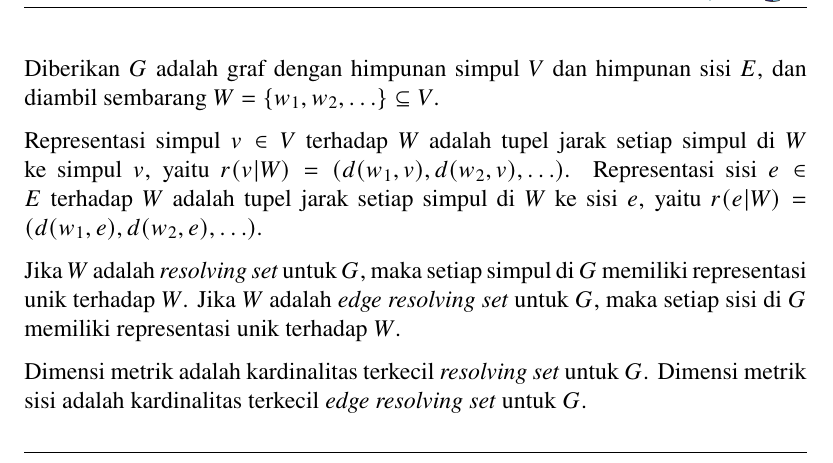
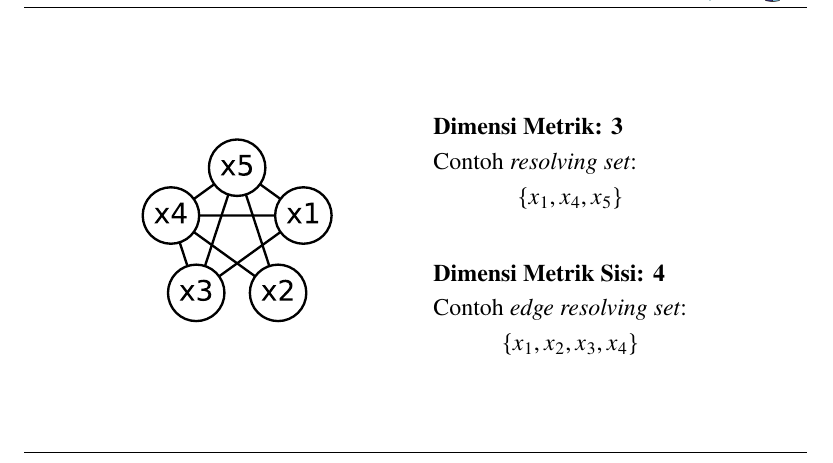
Before and after one commit to wijayarakhmat98/tugas-akhir, a LaTeX document (presentation.tex): part of page 5 of 52, cut at the place of the change. Compiled offline with pdfLaTeX.

Commit message:
Update metric dimension slide

```diff
--- a/presentation.tex
+++ b/presentation.tex
@@ -118,15 +118,23 @@
 }{}{}
 
 \slide{Dimensi Metrik}{
-	\justifying
+	\begin{minipage}{.35\linewidth}
+		\includegraphics[width=40mm]{img/8ec60eeeaa549478379fc4cb6b42df17c5ca8b364e4e642efbba0ac2db0b6e94.pdf}
+	\end{minipage}
+	\hspace{1em}
+	\begin{minipage}{.35\linewidth}
+		\textbf{Dimensi Metrik: 3}
+		\vspace{.25em} \\
+		Contoh \foreign{resolving set}:
+		\vspace{-.75em} \[ \{x_1, x_4, x_5\} \]
 
-	Diberikan \(G\) adalah graf dengan himpunan simpul \(V\) dan himpunan sisi \(E\), dan diambil sembarang \(W = \{w_1, w_2, \ldots\} \subseteq V\).
+		\vspace{1em}
 
-	Representasi simpul \(v \in V\) terhadap \(W\) adalah tupel jarak setiap simpul di \(W\) ke simpul \(v\), yaitu \( r(v|W) = (d(w_1, v), d(w_2, v), \ldots) \). Representasi sisi \(e \in E\) terhadap \(W\) adalah tupel jarak setiap simpul di \(W\) ke sisi \(e\), yaitu \( r(e|W) = (d(w_1, e), d(w_2, e), \ldots) \).
-
-	Jika \(W\) adalah \foreign{resolving set} untuk \(G\), maka setiap simpul di \(G\) memiliki representasi unik terhadap \(W\). Jika \(W\) adalah \foreign{edge resolving set} untuk \(G\), maka setiap sisi di \(G\) memiliki representasi unik terhadap \(W\).
-
-	Dimensi metrik adalah kardinalitas terkecil \foreign{resolving set} untuk \(G\). Dimensi metrik sisi adalah kardinalitas terkecil \foreign{edge resolving set} untuk \(G\).
+		\textbf{Dimensi Metrik Sisi: 4}
+		\vspace{.25em} \\
+		Contoh \foreign{edge resolving set}:
+		\vspace{-.75em} \[ \{x_1, x_2, x_3, x_4\} \]
+	\end{minipage}
 }{}{}
 
 \slide{\foreign{Satisfiability Modulo Theories}}{
```
